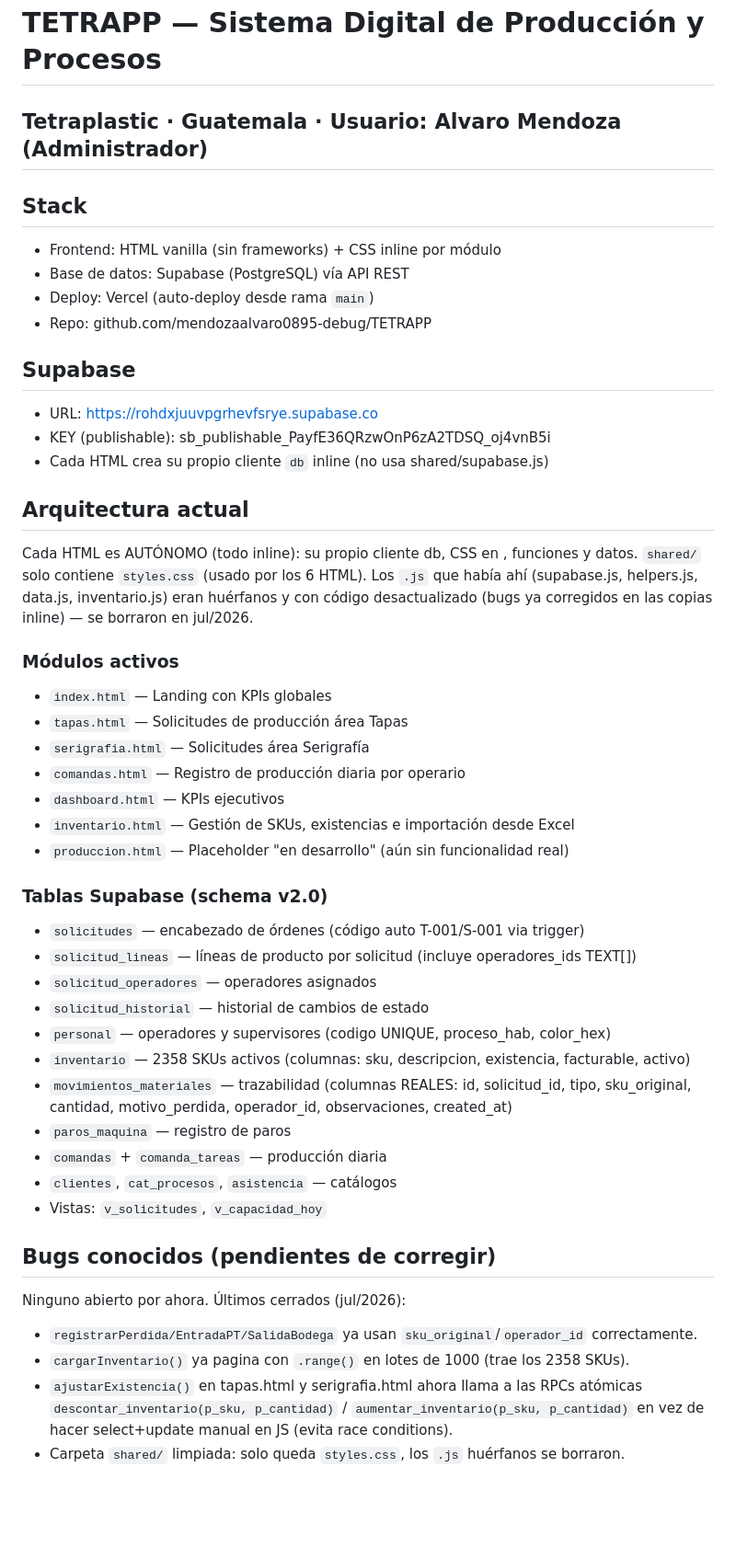
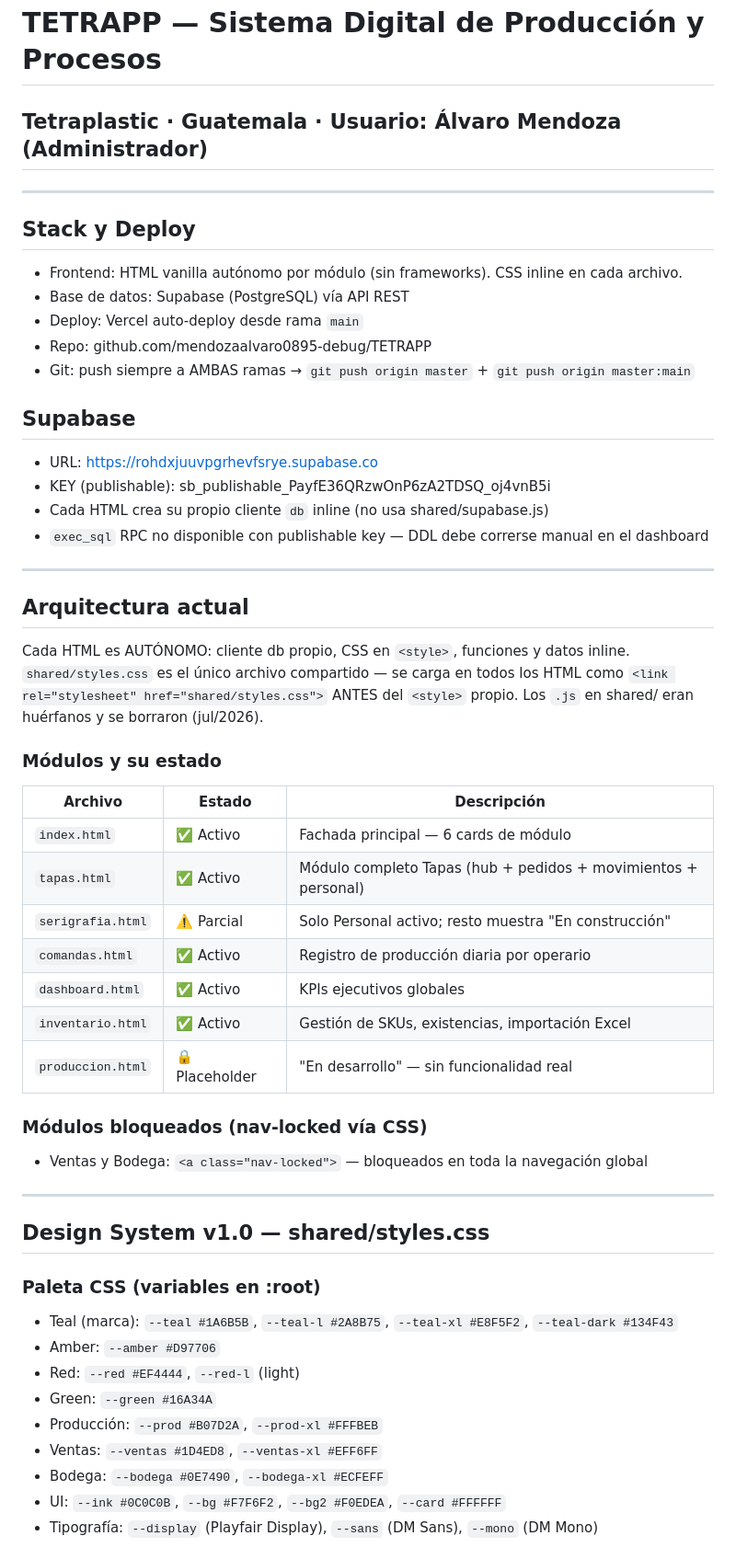
Before and after one commit to mendozaalvaro0895-debug/TETRAPP, a Markdown page: CLAUDE.md, the part around one of its changes. Shown at 92% size. Rendered like a GitHub page; blank space fills up the shorter version.

Commit message:
docs: actualizar CLAUDE.md con design system, arquitectura tapas y bugs activos

```diff
--- a/CLAUDE.md
+++ b/CLAUDE.md
@@ -1,50 +1,55 @@
 # TETRAPP — Sistema Digital de Producción y Procesos
-## Tetraplastic · Guatemala · Usuario: Alvaro Mendoza (Administrador)
+## Tetraplastic · Guatemala · Usuario: Álvaro Mendoza (Administrador)
 
-## Stack
-- Frontend: HTML vanilla (sin frameworks) + CSS inline por módulo
+---
+
+## Stack y Deploy
+- Frontend: HTML vanilla autónomo por módulo (sin frameworks). CSS inline en cada archivo.
 - Base de datos: Supabase (PostgreSQL) vía API REST
-- Deploy: Vercel (auto-deploy desde rama `main`)
+- Deploy: Vercel auto-deploy desde rama `main`
 - Repo: github.com/mendozaalvaro0895-debug/TETRAPP
+- Git: push siempre a AMBAS ramas → `git push origin master` + `git push origin master:main`
 
 ## Supabase
 - URL: https://rohdxjuuvpgrhevfsrye.supabase.co
 - KEY (publishable): sb_publishable_PayfE36QRzwOnP6zA2TDSQ_oj4vnB5i
 - Cada HTML crea su propio cliente `db` inline (no usa shared/supabase.js)
+- `exec_sql` RPC no disponible con publishable key — DDL debe correrse manual en el dashboard
+
+---
 
 ## Arquitectura actual
-Cada HTML es AUTÓNOMO (todo inline): su propio cliente db, CSS en <style>, funciones y datos.
-`shared/` solo contiene `styles.css` (usado por los 6 HTML). Los `.js` que había ahí
-(supabase.js, helpers.js, data.js, inventario.js) eran huérfanos y con código desactualizado
-(bugs ya corregidos en las copias inline) — se borraron en jul/2026.
+Cada HTML es AUTÓNOMO: cliente db propio, CSS en `<style>`, funciones y datos inline.
+`shared/styles.css` es el único archivo compartido — se carga en todos los HTML como
+`<link rel="stylesheet" href="shared/styles.css">` ANTES del `<style>` propio.
+Los `.js` en shared/ eran huérfanos y se borraron (jul/2026).
 
-### Módulos activos
-- `index.html` — Landing con KPIs globales
-- `tapas.html` — Solicitudes de producción área Tapas
-- `serigrafia.html` — Solicitudes área Serigrafía
-- `comandas.html` — Registro de producción diaria por operario
-- `dashboard.html` — KPIs ejecutivos
-- `inventario.html` — Gestión de SKUs, existencias e importación desde Excel
-- `produccion.html` — Placeholder "en desarrollo" (aún sin funcionalidad real)
+### Módulos y su estado
+| Archivo | Estado | Descripción |
+|---|---|---|
+| `index.html` | ✅ Activo | Fachada principal — 6 cards de módulo |
+| `tapas.html` | ✅ Activo | Módulo completo Tapas (hub + pedidos + movimientos + personal) |
+| `serigrafia.html` | ⚠️ Parcial | Solo Personal activo; resto muestra "En construcción" |
+| `comandas.html` | ✅ Activo | Registro de producción diaria por operario |
+| `dashboard.html` | ✅ Activo | KPIs ejecutivos globales |
+| `inventario.html` | ✅ Activo | Gestión de SKUs, existencias, importación Excel |
+| `produccion.html` | 🔒 Placeholder | "En desarrollo" — sin funcionalidad real |
 
-### Tablas Supabase (schema v2.0)
-- `solicitudes` — encabezado de órdenes (código auto T-001/S-001 via trigger)
-- `solicitud_lineas` — líneas de producto por solicitud (incluye operadores_ids TEXT[])
-- `solicitud_operadores` — operadores asignados
-- `solicitud_historial` — historial de cambios de estado
-- `personal` — operadores y supervisores (codigo UNIQUE, proceso_hab, color_hex)
-- `inventario` — 2358 SKUs activos (columnas: sku, descripcion, existencia, facturable, activo)
-- `movimientos_materiales` — trazabilidad (columnas REALES: id, solicitud_id, tipo, sku_original, cantidad, motivo_perdida, operador_id, observaciones, created_at)
-- `paros_maquina` — registro de paros
-- `comandas` + `comanda_tareas` — producción diaria
-- `clientes`, `cat_procesos`, `asistencia` — catálogos
-- Vistas: `v_solicitudes`, `v_capacidad_hoy`
+### Módulos bloqueados (nav-locked vía CSS)
+- Ventas y Bodega: `<a class="nav-locked">` — bloqueados en toda la navegación global
 
-## Bugs conocidos (pendientes de corregir)
-Ninguno abierto por ahora. Últimos cerrados (jul/2026):
-- `registrarPerdida/EntradaPT/SalidaBodega` ya usan `sku_original`/`operador_id` correctamente.
-- `cargarInventario()` ya pagina con `.range()` en lotes de 1000 (trae los 2358 SKUs).
-- `ajustarExistencia()` en tapas.html y serigrafia.html ahora llama a las RPCs atómicas
-  `descontar_inventario(p_sku, p_cantidad)` / `aumentar_inventario(p_sku, p_cantidad)`
-  en vez de hacer select+update manual en JS (evita race conditions).
-- Carpeta `shared/` limpiada: solo queda `styles.css`, los `.js` huérfanos se borraron.
+---
+
+## Design System v1.0 — shared/styles.css
+
+### Paleta CSS (variables en :root)
+- Teal (marca):   `--teal #1A6B5B`, `--teal-l #2A8B75`, `--teal-xl #E8F5F2`, `--teal-dark #134F43`
+- Amber:          `--amber #D97706`
+- Red:            `--red #EF4444`, `--red-l` (light)
+- Green:          `--green #16A34A`
+- Producción:     `--prod #B07D2A`, `--prod-xl #FFFBEB`
+- Ventas:         `--ventas #1D4ED8`, `--ventas-xl #EFF6FF`
+- Bodega:         `--bodega #0E7490`, `--bodega-xl #ECFEFF`
+- UI:             `--ink #0C0C0B`, `--bg #F7F6F2`, `--bg2 #F0EDEA`, `--card #FFFFFF`
+- Tipografía:     `--display` (Playfair Display), `--sans` (DM Sans), `--mono` (DM Mono)
+
```
Also changed, not shown: other parts of CLAUDE.md (+113 -5 lines).
